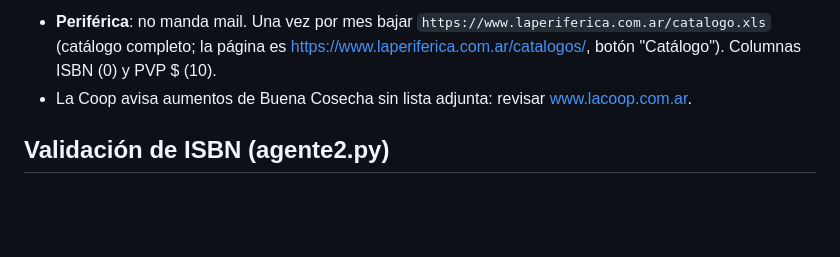
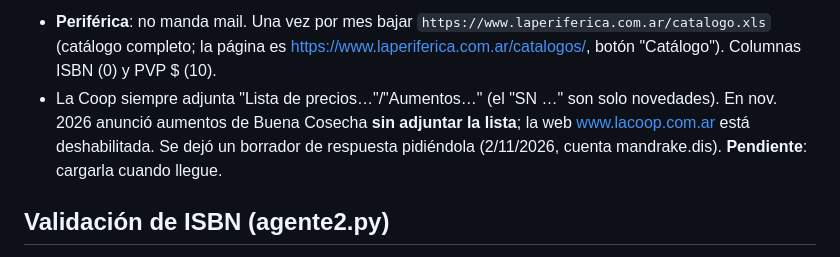
Before and after one commit to osval99/Cloud, a Markdown page: precios-mandrake/CLAUDE.md, the part around the change. Rendered like a GitHub page; blank space fills up the shorter version.

Commit message:
precios-mandrake: pendiente lista de Buena Cosecha (La Coop)
Co-Authored-By: Claude Opus 5.5 <noreply@anthropic.com>

```diff
--- a/precios-mandrake/CLAUDE.md
+++ b/precios-mandrake/CLAUDE.md
@@ -82,7 +82,9 @@ OUTLET, USADO…). Al terminar, "Guardar errores..." como `errores_<nombre de la
    (pasó el 2/11/2026 y hubo que revertir).
 - **Periférica**: no manda mail. Una vez por mes bajar `https://www.laperiferica.com.ar/catalogo.xls` (catálogo
   completo; la página es https://www.laperiferica.com.ar/catalogos/, botón "Catálogo"). Columnas ISBN (0) y PVP $ (10).
-- La Coop avisa aumentos de Buena Cosecha sin lista adjunta: revisar www.lacoop.com.ar.
+- La Coop siempre adjunta "Lista de precios…"/"Aumentos…" (el "SN …" son solo novedades). En nov. 2026 anunció
+  aumentos de Buena Cosecha **sin adjuntar la lista**; la web www.lacoop.com.ar está deshabilitada. Se dejó un
+  borrador de respuesta pidiéndola (2/11/2026, cuenta mandrake.dis). **Pendiente**: cargarla cuando llegue.
 
 ## Validación de ISBN (agente2.py)
 - El ISBN es casi siempre de **13 dígitos** (rara vez 10). Si la columna elegida tiene mayormente ISBN-10
```
